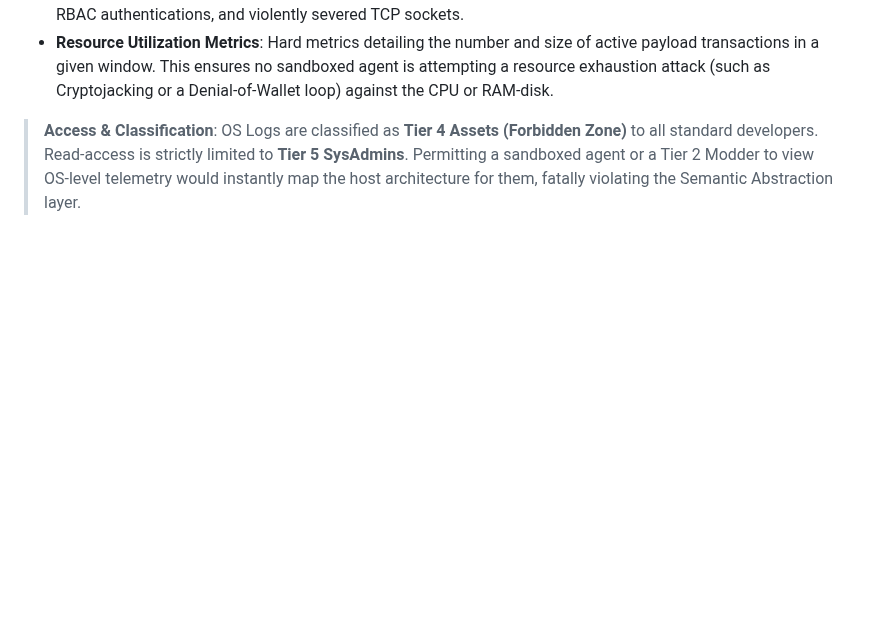
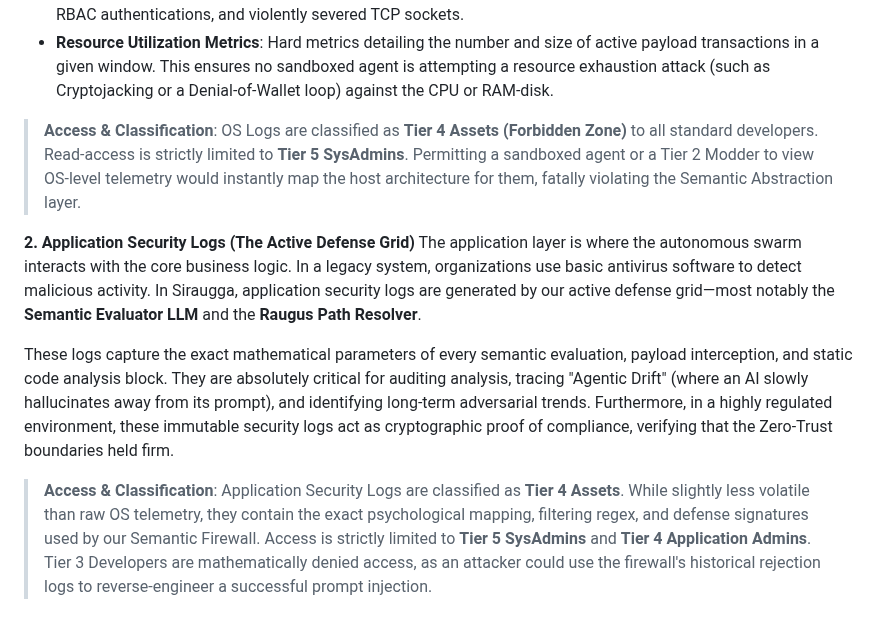
Before and after one commit to MikeyMike99/DevCore, a Markdown page: docs/Chapter_02_Operational_Management.md, the part around the change. Drawn GitHub-style; blank space fills up the shorter version.

Commit message:
docs: Detail Application Security Logs and their specific Tier 4 RBAC classification

```diff
--- a/docs/Chapter_02_Operational_Management.md
+++ b/docs/Chapter_02_Operational_Management.md
@@ -90,3 +90,10 @@ Operating system logs record the absolute ground truth of the host machine. Thes
 * **Resource Utilization Metrics**: Hard metrics detailing the number and size of active payload transactions in a given window. This ensures no sandboxed agent is attempting a resource exhaustion attack (such as Cryptojacking or a Denial-of-Wallet loop) against the CPU or RAM-disk.
 
 > **Access & Classification**: OS Logs are classified as **Tier 4 Assets (Forbidden Zone)** to all standard developers. Read-access is strictly limited to **Tier 5 SysAdmins**. Permitting a sandboxed agent or a Tier 2 Modder to view OS-level telemetry would instantly map the host architecture for them, fatally violating the Semantic Abstraction layer.
+
+**2. Application Security Logs (The Active Defense Grid)**
+The application layer is where the autonomous swarm interacts with the core business logic. In a legacy system, organizations use basic antivirus software to detect malicious activity. In Siraugga, application security logs are generated by our active defense grid—most notably the **Semantic Evaluator LLM** and the **Raugus Path Resolver**.
+
+These logs capture the exact mathematical parameters of every semantic evaluation, payload interception, and static code analysis block. They are absolutely critical for auditing analysis, tracing "Agentic Drift" (where an AI slowly hallucinates away from its prompt), and identifying long-term adversarial trends. Furthermore, in a highly regulated environment, these immutable security logs act as cryptographic proof of compliance, verifying that the Zero-Trust boundaries held firm.
+
+> **Access & Classification**: Application Security Logs are classified as **Tier 4 Assets**. While slightly less volatile than raw OS telemetry, they contain the exact psychological mapping, filtering regex, and defense signatures used by our Semantic Firewall. Access is strictly limited to **Tier 5 SysAdmins** and **Tier 4 Application Admins**. Tier 3 Developers are mathematically denied access, as an attacker could use the firewall's historical rejection logs to reverse-engineer a successful prompt injection.
```
